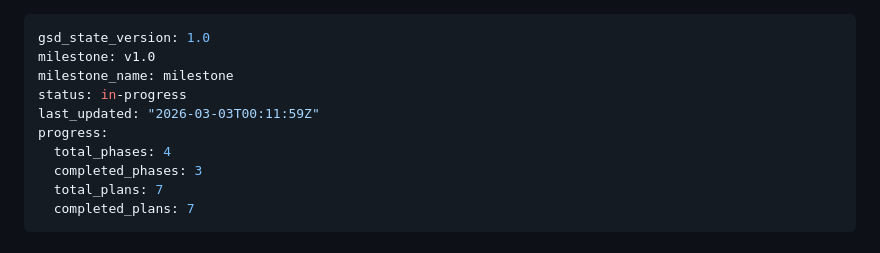
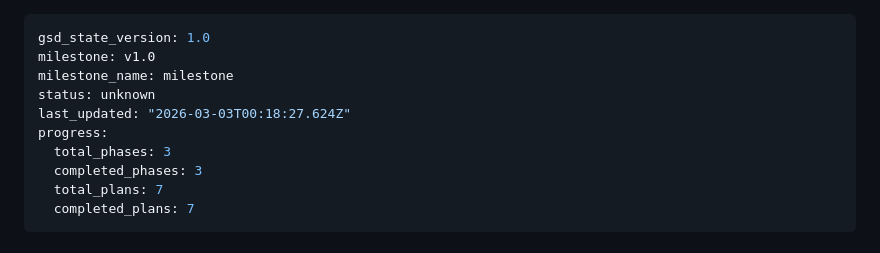
Before and after one commit to d48reu/FighterSim, a Markdown page: .planning/STATE.md, the part around the change. GitHub-like rendering.

Commit message:
docs(phase-03): complete phase execution

```diff
--- a/.planning/STATE.md
+++ b/.planning/STATE.md
@@ -2,10 +2,10 @@
 gsd_state_version: 1.0
 milestone: v1.0
 milestone_name: milestone
-status: in-progress
-last_updated: "2026-03-03T00:11:59Z"
+status: unknown
+last_updated: "2026-03-03T00:18:27.624Z"
 progress:
-  total_phases: 4
+  total_phases: 3
   completed_phases: 3
   total_plans: 7
   completed_plans: 7
```
Also changed, not shown: 1 other file.
